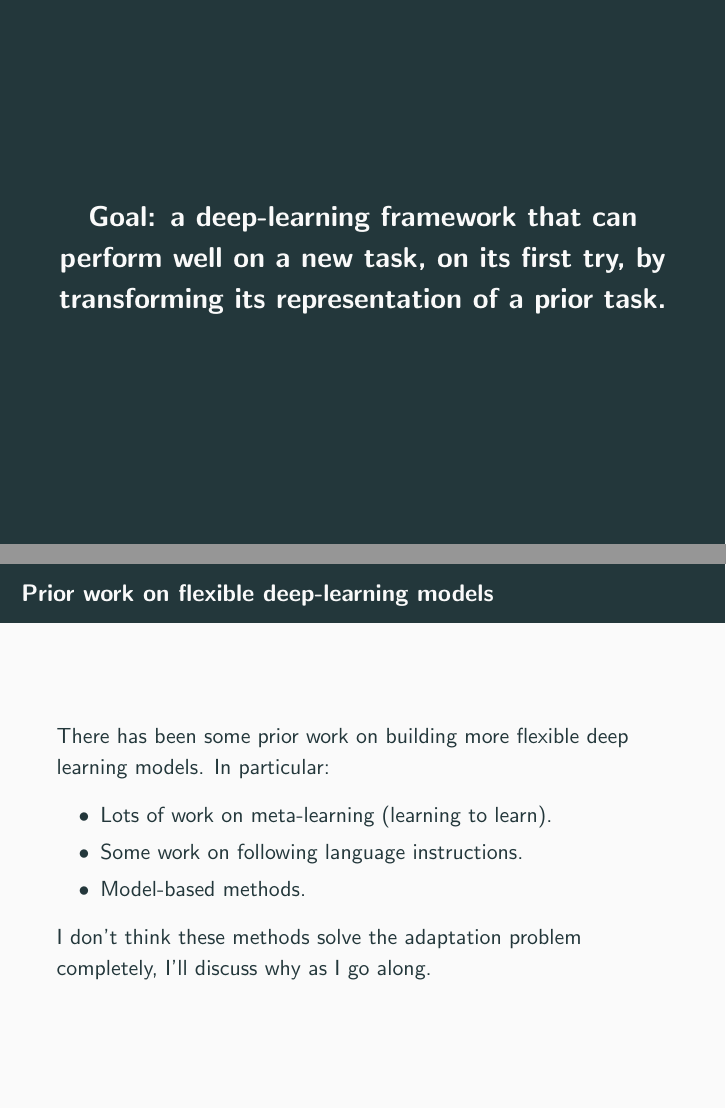
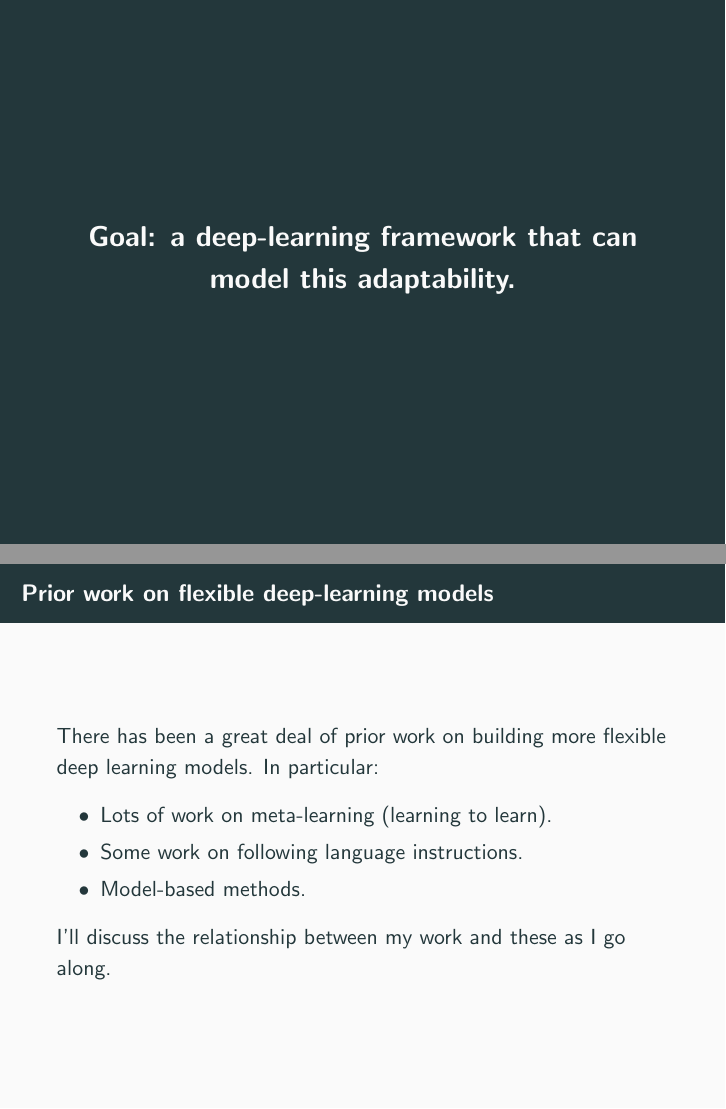
Before and after one commit to lampinen/assorted_talks, LaTeX slides (HoMM/defense.tex): pages 9 and 14 of 93, joined at a grey line. Compiled offline with pdfLaTeX.

Commit message:
More cartoons, tweaks

```diff
--- a/HoMM/defense.tex
+++ b/HoMM/defense.tex
@@ -95,20 +95,20 @@ How can we build deep-learning models with more human-like flexibility?
 \againframe<3-4>{pokermotivation}
 
 \begin{frame}[standout]
-Goal: a deep-learning framework that can perform well on a new task, on its first try, by transforming its representation of a prior task.
+Goal: a deep-learning framework that can model this adaptability.
 \end{frame}
 
 
 
 \begin{frame}{Prior work on flexible deep-learning models}
-There has been some prior work on building more flexible deep learning models. In particular:
+There has been a great deal of prior work on building more flexible deep learning models. In particular:
 \begin{itemize}[<+(1)->]
     \item Lots of work on meta-learning (learning to learn).
     \item Some work on following language instructions.
     \item Model-based methods.
 \end{itemize}
 \uncover<5>{
-I don't think these methods solve the adaptation problem completely, I'll discuss why as I go along.
+I'll discuss the relationship between my work and these as I go along.
 }
 \end{frame}
 
```
Also changed, not shown: HoMM/defense.tex (10 more changed lines).
